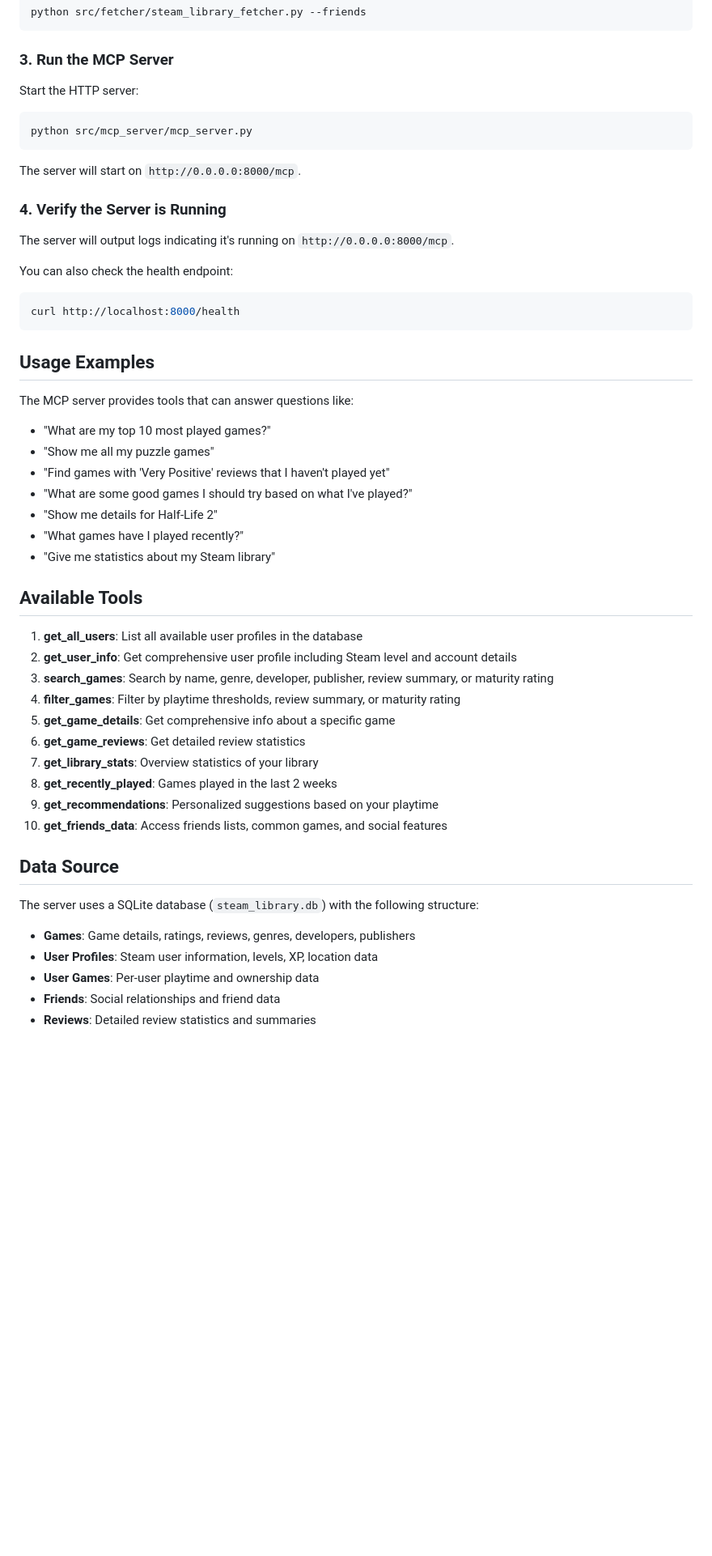
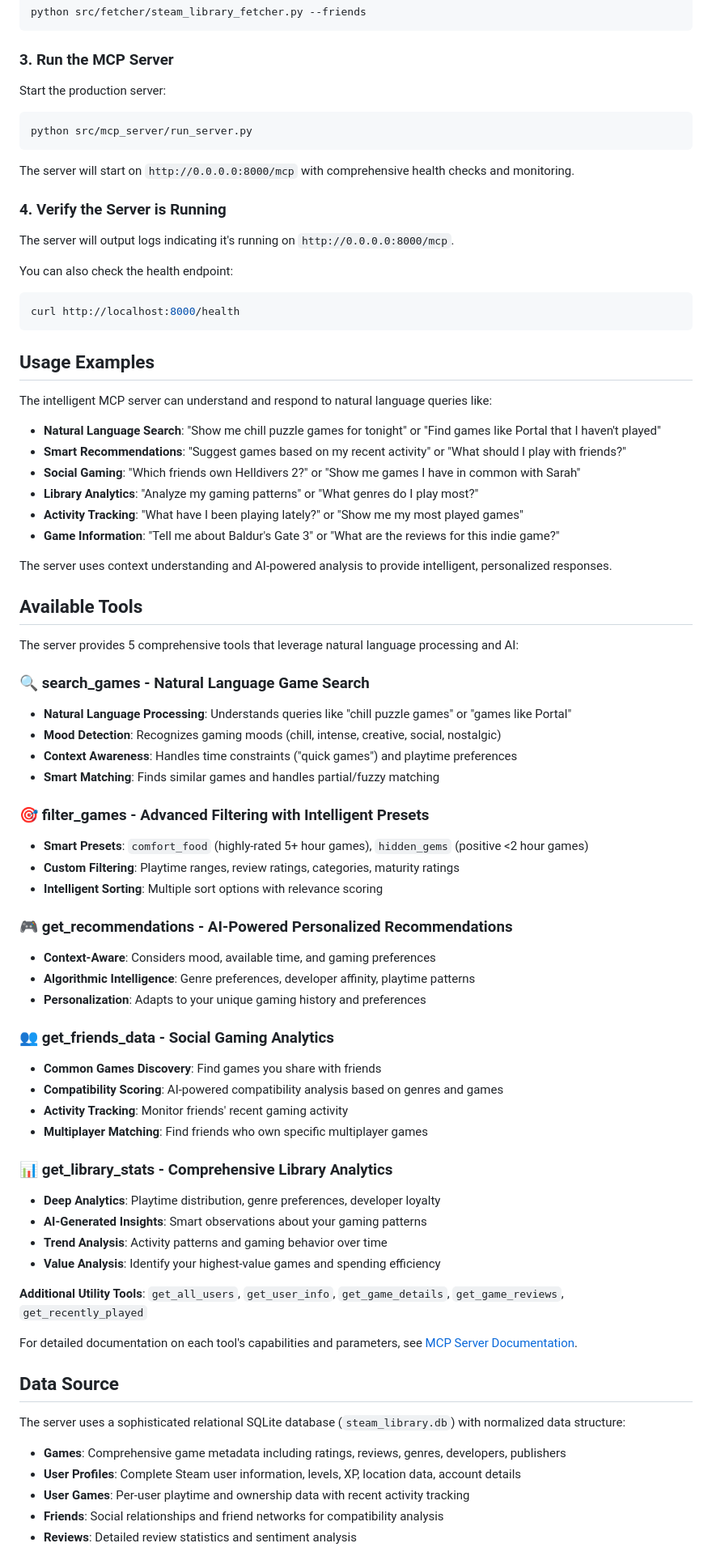
Before and after one commit to jimsantora/steam-librarian, a Markdown page: README.md, the part around one of its changes. Shown at 81% size. Rendered like a GitHub page; blank space fills up the shorter version.

````diff
--- a/README.md
+++ b/README.md
@@ -93,13 +103,13 @@ python src/fetcher/steam_library_fetcher.py --friends
 
 ### 3. Run the MCP Server
 
-Start the HTTP server:
+Start the production server:
 
 ```bash
-python src/mcp_server/mcp_server.py
+python src/mcp_server/run_server.py
 ```
 
-The server will start on `http://0.0.0.0:8000/mcp`.
+The server will start on `http://0.0.0.0:8000/mcp` with comprehensive health checks and monitoring.
 
 ### 4. Verify the Server is Running
 
@@ -112,35 +122,59 @@ curl http://localhost:8000/health
 
 ## Usage Examples
 
-The MCP server provides tools that can answer questions like:
+The intelligent MCP server can understand and respond to natural language queries like:
 
-- "What are my top 10 most played games?"
-- "Show me all my puzzle games"
-- "Find games with 'Very Positive' reviews that I haven't played yet"
-- "What are some good games I should try based on what I've played?"
-- "Show me details for Half-Life 2"
-- "What games have I played recently?"
-- "Give me statistics about my Steam library"
+- **Natural Language Search**: "Show me chill puzzle games for tonight" or "Find games like Portal that I haven't played"
+- **Smart Recommendations**: "Suggest games based on my recent activity" or "What should I play with friends?"
+- **Social Gaming**: "Which friends own Helldivers 2?" or "Show me games I have in common with Sarah"
+- **Library Analytics**: "Analyze my gaming patterns" or "What genres do I play most?"
+- **Activity Tracking**: "What have I been playing lately?" or "Show me my most played games"
+- **Game Information**: "Tell me about Baldur's Gate 3" or "What are the reviews for this indie game?"
+
+The server uses context understanding and AI-powered analysis to provide intelligent, personalized responses.
 
 ## Available Tools
 
-1. **get_all_users**: List all available user profiles in the database
-2. **get_user_info**: Get comprehensive user profile including Steam level and account details
-3. **search_games**: Search by name, genre, developer, publisher, review summary, or maturity rating
-4. **filter_games**: Filter by playtime thresholds, review summary, or maturity rating
-5. **get_game_details**: Get comprehensive info about a specific game
-6. **get_game_reviews**: Get detailed review statistics
-7. **get_library_stats**: Overview statistics of your library
-8. **get_recently_played**: Games played in the last 2 weeks
-9. **get_recommendations**: Personalized suggestions based on your playtime
-10. **get_friends_data**: Access friends lists, common games, and social features
+The server provides 5 comprehensive tools that leverage natural language processing and AI:
+
+### 🔍 **search_games** - Natural Language Game Search
+- **Natural Language Processing**: Understands queries like "chill puzzle games" or "games like Portal"
+- **Mood Detection**: Recognizes gaming moods (chill, intense, creative, social, nostalgic)
+- **Context Awareness**: Handles time constraints ("quick games") and playtime preferences
+- **Smart Matching**: Finds similar games and handles partial/fuzzy matching
+
+### 🎯 **filter_games** - Advanced Filtering with Intelligent Presets
+- **Smart Presets**: `comfort_food` (highly-rated 5+ hour games), `hidden_gems` (positive <2 hour games)
+- **Custom Filtering**: Playtime ranges, review ratings, categories, maturity ratings
+- **Intelligent Sorting**: Multiple sort options with relevance scoring
+
+### 🎮 **get_recommendations** - AI-Powered Personalized Recommendations
+- **Context-Aware**: Considers mood, available time, and gaming preferences
+- **Algorithmic Intelligence**: Genre preferences, developer affinity, playtime patterns
+- **Personalization**: Adapts to your unique gaming history and preferences
+
+### 👥 **get_friends_data** - Social Gaming Analytics
+- **Common Games Discovery**: Find games you share with friends
+- **Compatibility Scoring**: AI-powered compatibility analysis based on genres and games
+- **Activity Tracking**: Monitor friends' recent gaming activity
+- **Multiplayer Matching**: Find friends who own specific multiplayer games
+
+### 📊 **get_library_stats** - Comprehensive Library Analytics
+- **Deep Analytics**: Playtime distribution, genre preferences, developer loyalty
+- **AI-Generated Insights**: Smart observations about your gaming patterns
+- **Trend Analysis**: Activity patterns and gaming behavior over time
+- **Value Analysis**: Identify your highest-value games and spending efficiency
+
+**Additional Utility Tools**: `get_all_users`, `get_user_info`, `get_game_details`, `get_game_reviews`, `get_recently_played`
+
+For detailed documentation on each tool's capabilities and parameters, see [MCP Server Documentation](src/mcp_server/README.md).
 
 ## Data Source
 
-The server uses a SQLite database (`steam_library.db`) with the following structure:
-- **Games**: Game details, ratings, reviews, genres, developers, publishers
-- **User Profiles**: Steam user information, levels, XP, location data
-- **User Games**: Per-user playtime and ownership data
-- **Friends**: Social relationships and friend data
-- **Reviews**: Detailed review statistics and summaries
+The server uses a sophisticated relational SQLite database (`steam_library.db`) with normalized data structure:
+- **Games**: Comprehensive game metadata including ratings, reviews, genres, developers, publishers
+- **User Profiles**: Complete Steam user information, levels, XP, location data, account details
+- **User Games**: Per-user playtime and ownership data with recent activity tracking
+- **Friends**: Social relationships and friend networks for compatibility analysis
+- **Reviews**: Detailed review statistics and sentiment analysis
 
````
Also changed, not shown: other parts of README.md (+118 -52 lines), src/shared/README.md (added, +270 -0 lines).
